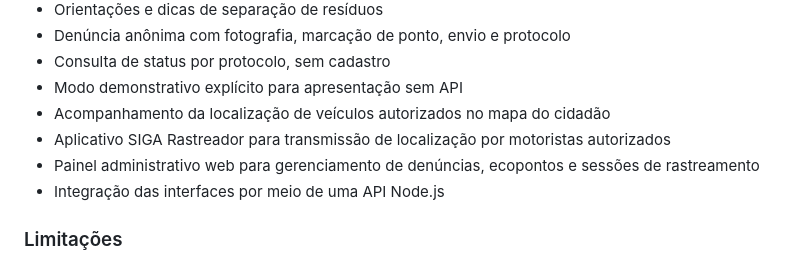
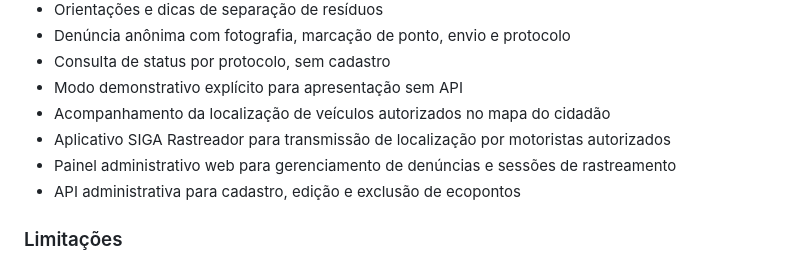
Before and after one commit to lidiatapajos/S.IG.A, a Markdown page: README.md, the part around the change. Rendered like a GitHub page.

Commit message:
Refine README content for admin panel and API
Updated the README to clarify the web admin panel and API functionalities.

```diff
--- a/README.md
+++ b/README.md
@@ -28,8 +28,8 @@
 - Modo demonstrativo explícito para apresentação sem API
 - Acompanhamento da localização de veículos autorizados no mapa do cidadão
 - Aplicativo SIGA Rastreador para transmissão de localização por motoristas autorizados
-- Painel administrativo web para gerenciamento de denúncias, ecopontos e sessões de rastreamento
-- Integração das interfaces por meio de uma API Node.js
+- Painel administrativo web para gerenciamento de denúncias e sessões de rastreamento
+- API administrativa para cadastro, edição e exclusão de ecopontos
 
 ### Limitações
 
```
